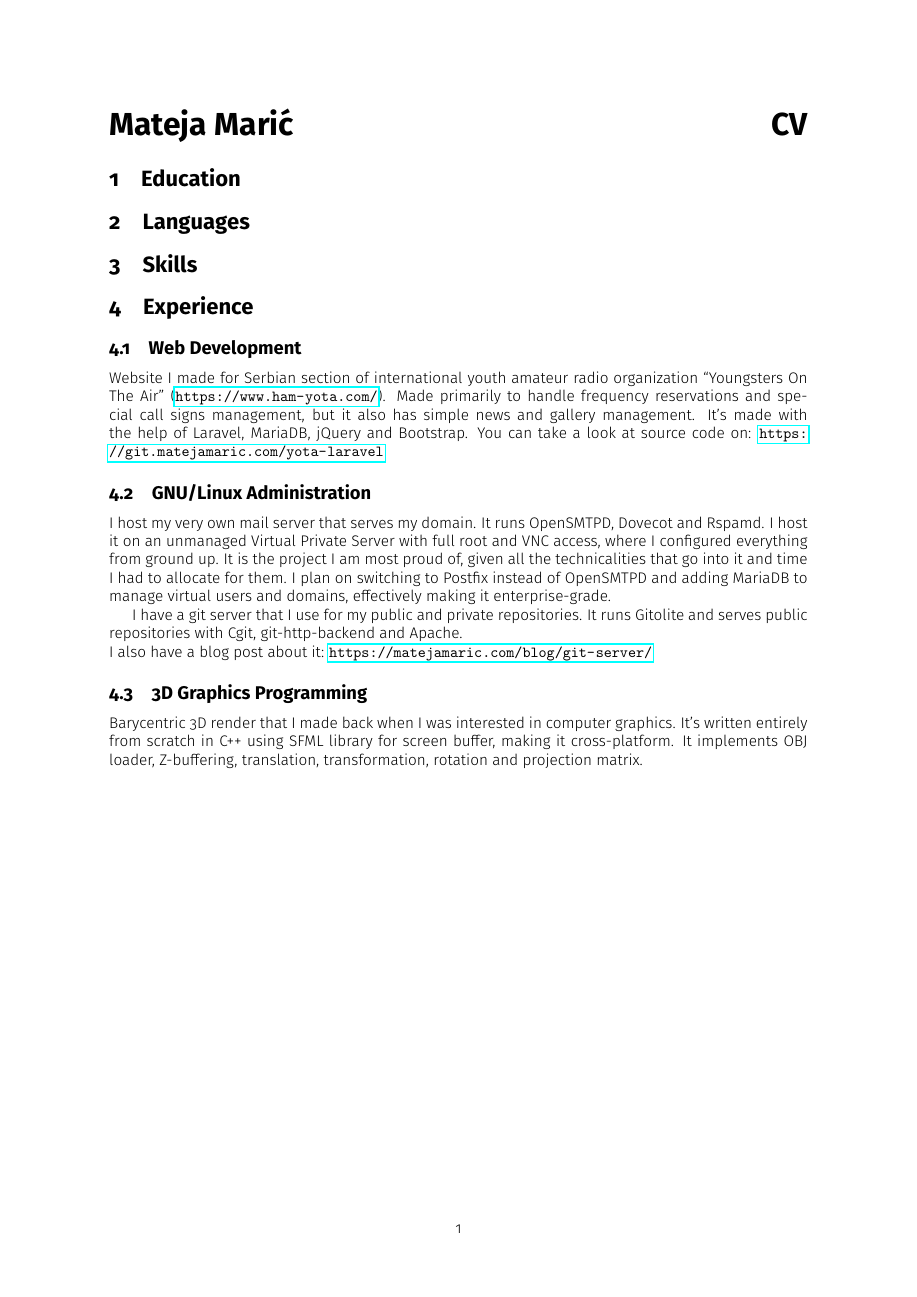
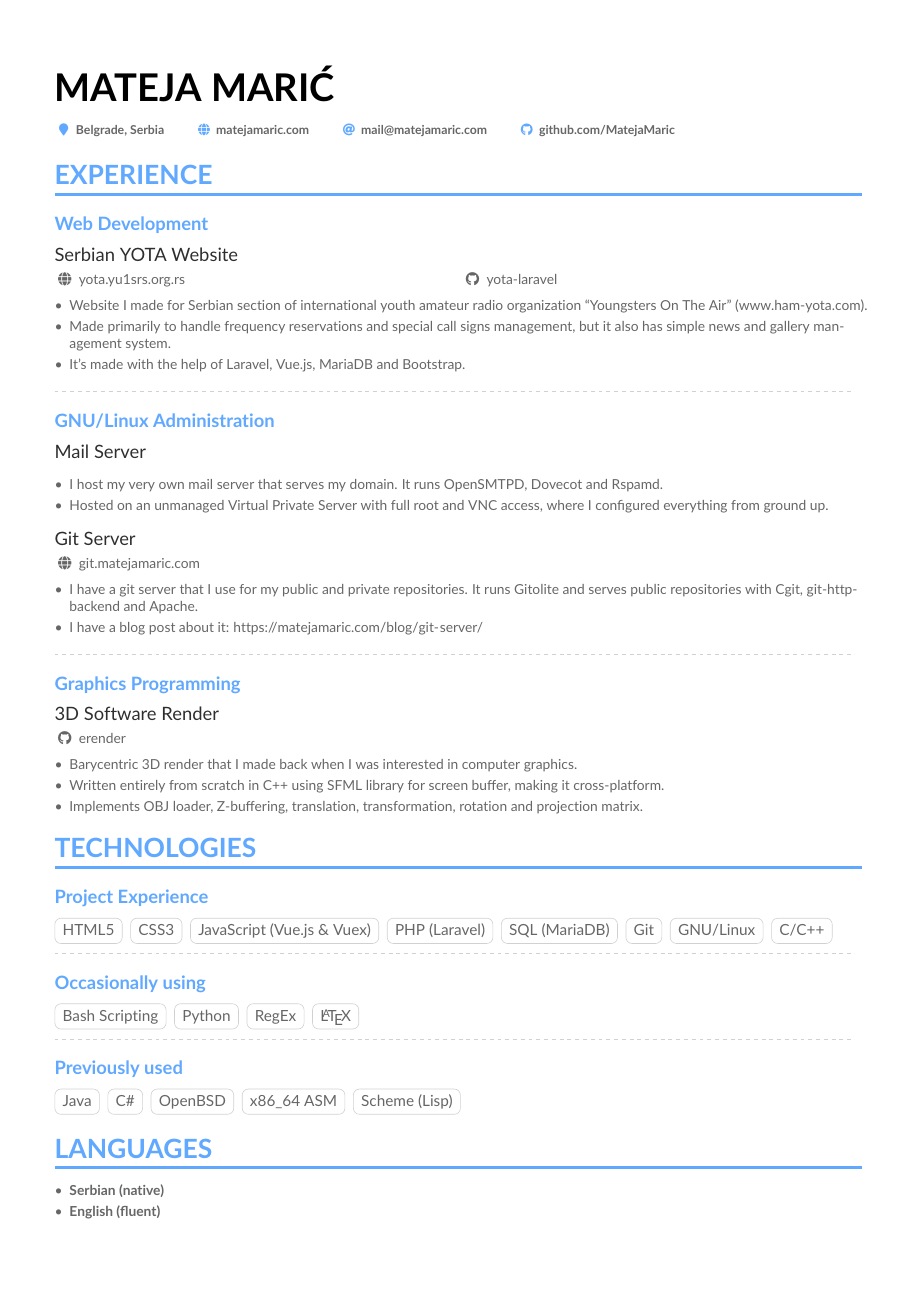
Before and after one commit to MatejaMaric/cv, a LaTeX CV (cv.tex, which reads altacv.cls, mcv.cls): the whole page before the commit and page 1 of 2 after it. Compiled offline with pdfLaTeX.

Commit message:
New version using AltaCV class.

```diff
--- /dev/null
+++ b/altacv.cls
@@ -0,0 +1,421 @@
+%%%%%%%%%%%%%%%%%
+% This is altacv.cls (v1.3.3, 31 October 2020) written by
+% LianTze Lim (liantze@gmail.com).
+%
+%% It may be distributed and/or modified under the
+%% conditions of the LaTeX Project Public License, either version 1.3
+%% of this license or (at your option) any later version.
+%% The latest version of this license is in
+%%    http://www.latex-project.org/lppl.txt
+%% and version 1.3 or later is part of all distributions of LaTeX
+%% version 2003/12/01 or later.
+%%
+%%
+% Contributions:
+% - https://github.com/akreuzer Added ragged2e option (5 Nov 2018)
+% - https://github.com/stefanogermano Fixed bad boxes and undefined font shape (July 2018)
+% - https://github.com/foohyfooh Fixed blank spaces in \cvevent and bad link in README.md (June 2018)
+
+%%%%%%%%%%%%%%%%
+\NeedsTeXFormat{LaTeX2e}[1995/12/01]
+\ProvidesClass{altacv}[2020/05/17 AltaCV v1.3.3, yet another alternative class for a resume/curriculum vitae.]
+
+%% v1.1: Optionally load academicons
+\newif\if@academicons
+\DeclareOption{academicons}{\@academiconstrue}
+%% v1.1.3: Choice of round/square photo
+\newif\if@normalphoto
+\DeclareOption{normalphoto}{\@normalphototrue}
+\DeclareOption*{\PassOptionsToClass{\CurrentOption}{extarticle}}
+\newif\if@raggedtwoe
+\DeclareOption{ragged2e}{\@raggedtwoetrue}
+%% v1.3: load hyperref for clickable hyperlinks
+\newif\if@withhyper
+\DeclareOption{withhyper}{\@withhypertrue}
+\ProcessOptions\relax
+
+\LoadClass{article}
+%% v1.3.2 Hopefully this helps make the PDF
+%% file more 'friendly' with copy-paste etc
+\RequirePackage[a-1b]{pdfx}
+%% v1.3.3 Temporary fix for pdfx and biblatex incompatibility
+%% (Thanks to @badetitou for highlighting this issue)
+%% https://github.com/plk/biblatex/issues/1044
+%% Will be removed when fix is released in biblatex 3.16
+\catcode30=12
+\RequirePackage[margin=2cm]{geometry}
+\RequirePackage[fixed]{fontawesome5}
+\RequirePackage{ifxetex,ifluatex}
+\RequirePackage{scrlfile}
+\RequirePackage{xparse}
+
+%% v1.1.5: added for convenience
+\newif\ifxetexorluatex
+\ifxetex
+  \xetexorluatextrue
+\else
+  \ifluatex
+    \xetexorluatextrue
+  \else
+    \xetexorluatexfalse
+  \fi
+\fi
+
+\ifxetexorluatex
+  \RequirePackage{fontspec}
+\else
+  %% v1.3.2 attempts to make ligatures
+  %% copy-paste as normal characters
+  \RequirePackage{cmap}
+  \RequirePackage[utf8]{inputenc}
+  \RequirePackage[T1]{fontenc}
+  \input{glyphtounicode}
+  \pdfglyphtounicode{f_f}{FB00}
+  \pdfglyphtounicode{f_f_i}{FB03}
+  \pdfglyphtounicode{f_f_l}{FB04}
+  \pdfglyphtounicode{f_i}{FB01}
+  \pdfgentounicode=1
+\fi
+
+%% v1.1: Optionally load academicons
+%% v1.1.5: Handle different versions of academicons
+\if@academicons
+  \ifxetexorluatex
+    \RequirePackage{fontspec}
+    %% academicons in TL2018 doesn't require
+    %% Academicons to be installed in OS fonts
+    %% so can be loaded directly
+    \@ifl@t@r\fmtversion{2018/04/01}{%
+      \RequirePackage{academicons}
+    }{%
+      % TL2017
+      \@ifl@t@r\fmtversion{2017/04/01}{%
+        \@ifpackagelater{academicons}{2018/03/01}{%
+          \RequirePackage{academicons}
+        }{%
+          \let\ori@newfontfamily\newfontfamily%
+          \renewcommand{\newfontfamily}[2]{}
+          \RequirePackage{academicons}
+          \let\newfontfamily\ori@newfontfamily
+          \newfontfamily{\AI}{academicons.ttf}
+        }
+      }{% TL2016 requires the package to be loaded before
+        % the version can be checked. Only added because
+        % Overleaf v1 still runs TL2016; will be removed
+        % when v1 is completely retired.
+          \let\ori@newfontfamily\newfontfamily%
+          \renewcommand{\newfontfamily}[2]{}
+          \RequirePackage{academicons}
+          \let\newfontfamily\ori@newfontfamily
+          \newfontfamily{\AI}{academicons.ttf}
+      }
+    }
+  \else
+    \ClassError{AltaCV}{academicons unsupported by latex or pdflatex. Please compile with xelatex or lualatex}{Please compile with xelatex or lualatex to use the academicons option}
+  \fi
+\fi
+
+\if@raggedtwoe
+  \RequirePackage[newcommands]{ragged2e}
+\fi
+
+\if@withhyper
+  \AtBeginDocument{%
+    \RequirePackage{hyperref}
+    \hypersetup{hidelinks}
+    \urlstyle{same}
+  }
+\fi
+
+\RequirePackage{xcolor}
+
+\colorlet{accent}{blue!70!black}
+\colorlet{emphasis}{black}
+\colorlet{heading}{black}
+\colorlet{headingrule}{black}
+\colorlet{subheading}{emphasis}
+\colorlet{body}{black!80!white}
+\colorlet{name}{heading}
+\colorlet{tagline}{accent}
+\newcommand{\itemmarker}{{\small\textbullet}}
+\newcommand{\ratingmarker}{\faCircle}
+
+\RequirePackage{tikz}
+\usetikzlibrary{arrows}
+\RequirePackage[skins]{tcolorbox}
+\RequirePackage[inline]{enumitem}
+\setlist{leftmargin=*,labelsep=0.5em,nosep,itemsep=0.25\baselineskip,after=\vspace{0.25\baselineskip}}
+\setlist[itemize]{label=\itemmarker}
+\RequirePackage{graphicx}
+\RequirePackage{etoolbox}
+\RequirePackage{dashrule}
+\RequirePackage{multirow,tabularx}
+\RequirePackage{changepage}
+% \RequirePackage{marginfix}
+
+\setlength{\parindent}{0pt}
+\newcommand{\divider}{\textcolor{body!30}{\hdashrule{\linewidth}{0.6pt}{0.5ex}}\medskip}
+
+\newenvironment{fullwidth}{%
+  \begin{adjustwidth}{}{\dimexpr-\marginparwidth-\marginparsep\relax}}
+  {\end{adjustwidth}}
+
+%% v1.3.1 \detokenize will break UTF-8 in pdflatex
+%% Using alternative from https://tex.stackexchange.com/a/530911/226
+\newcommand{\utffriendlydetokenize}[1]{%
+\scantokens{%
+  \catcode`\_=12%
+%   \catcode`\^=12%
+%   \catcode`\{=12%
+%   \catcode`\}=12%
+  \catcode`\&=12%
+  \catcode`\$=12%
+  \catcode`\#=12%
+  \catcode`\~=12%
+%   \catcode`\\=12%
+  {#1}%
+}%
+}
+%% v1.3: Incorporating hyperlinks
+%% v1.3.1: using \unfriendlydetokenize to avoid
+%% breaking unicode
+\ExplSyntaxOn
+\NewDocumentCommand{\printinfo}{m m o}{%
+  \IfNoValueTF{#3}{%
+    \mbox{\textcolor{accent}{\normalfont #1}~\utffriendlydetokenize{#2}\hspace{2em}}%
+  }{%
+     \if@withhyper%
+      \mbox{\textcolor{accent}{\normalfont #1}~
+      \href{#3}{\utffriendlydetokenize{#2}}\hspace{2em}}
+     \else%
+       \ClassWarning{Please specify [withhyper] option to enable hyperlinks. Printing out full hyperlink prefix #1 for now.}%
+      \mbox{\textcolor{accent}{\normalfont #1}~{\utffriendlydetokenize{#3#2}}\hspace{2em}}%
+     \fi%
+  }%
+}%
+
+%% v1.3: Exploring convenient creation of fields
+\NewDocumentCommand{\NewInfoField}{m m o}{%
+  \IfNoValueF{#3}{\csdef{#1 hyperprefix}{#3}}%
+  \csdef{#1 symbol}{#2}%
+  \csdef{#1}##1{%
+    \if@withhyper
+      \IfNoValueTF {#3}
+        {\printinfo{\csuse{#1 symbol}}{##1}}%
+        {\printinfo{\csuse{#1 symbol}}{##1}[\csuse{#1 hyperprefix}##1]}%
+    \else
+      \printinfo{\csuse{#1 symbol}}{##1}%
+    \fi%
+  }
+}
+\ExplSyntaxOff
+
+\newcommand{\name}[1]{\def\@name{#1}}
+\newcommand{\tagline}[1]{\def\@tagline{#1}}
+\newcommand{\personalinfo}[1]{\def\@personalinfo{#1}}
+\NewInfoField{email}{\faAt}[mailto:]
+\NewInfoField{mailaddress}{\faEnvelope}
+\NewInfoField{phone}{\faPhone}[tel:]
+\NewInfoField{homepage}{\faGlobe}[https://]
+\NewInfoField{twitter}{\faTwitter}[https://twitter.com/]
+\NewInfoField{linkedin}{\faLinkedin}[https://linkedin.com/in/]
+\NewInfoField{github}{\faGithub}[https://github.com/]
+\NewInfoField{orcid}{\aiOrcid}[https://orcid.org/]
+\NewInfoField{location}{\faMapMarker}
+
+% v1.2: Support for multiple photos
+\newlength{\altacv@photos@width}
+\newlength{\altacv@photo@diam@left}
+\newlength{\altacv@photo@diam@right}
+\def\altacv@left@photos{}
+\def\altacv@right@photos{}
+
+\newcommand{\@makeaphoto}[2]{%
+  \begin{minipage}{#1}%
+    \if@normalphoto
+      \includegraphics[width=\linewidth]{#2}
+    \else
+      \tikz\path[fill overzoom image={#2}]circle[radius=0.5\linewidth];
+    \fi%
+  \end{minipage}%
+}
+
+\newcommand{\altacv@add@photo@left}[1]{%
+  \appto{\altacv@left@photos}{%
+    \@makeaphoto{\altacv@photo@diam@left}{#1}\hspace{1ex}%
+  }%
+  \addtolength{\altacv@photos@width}{\altacv@photo@diam@left}%
+  \addtolength{\altacv@photos@width}{1ex}%
+}
+\newcommand{\altacv@add@photo@right}[1]{%
+  \appto{\altacv@right@photos}{%
+    \@makeaphoto{\altacv@photo@diam@right}{#1}\hspace{1ex}%
+  }%
+  \addtolength{\altacv@photos@width}{\altacv@photo@diam@right}%
+  \addtolength{\altacv@photos@width}{1ex}%
+}
+\newcommand{\photoL}[2]{%
+  \setlength{\altacv@photo@diam@left}{#1}%
+  \forcsvlist{\altacv@add@photo@left}{#2}%
+}
+\newcommand{\photoR}[2]{%
+  \setlength{\altacv@photo@diam@right}{#1}%
+  \forcsvlist{\altacv@add@photo@right}{#2}%
+}
+\let\photo\photoR
+
+\newcommand{\namefont}{\Huge\bfseries}
+\newcommand{\taglinefont}{\large\bfseries}
+\newcommand{\personalinfofont}{\footnotesize\bfseries}
+\newcommand{\cvsectionfont}{\LARGE\bfseries}
+\newcommand{\cvsubsectionfont}{\large\bfseries}
+
+\newcommand{\makecvheader}{%
+  \begingroup
+    \altacv@left@photos\hfill%
+    \begin{minipage}{\dimexpr\linewidth-\altacv@photos@width}%
+    \raggedright%
+    {\namefont\color{name}\MakeUppercase{\@name}\par}
+    \medskip
+    {\taglinefont\color{tagline}\@tagline\par}
+    \medskip
+    {\personalinfofont\@personalinfo\par}
+    \end{minipage}\hfill%
+    \altacv@right@photos\par%
+  \endgroup\medskip
+}
+
+\renewenvironment{quote}{\color{accent}\itshape\large}{\par}
+
+\newcommand{\cvsection}[2][]{%
+  \bigskip%
+  \ifstrequal{#1}{}{}{\marginpar{\vspace*{\dimexpr1pt-\baselineskip}\raggedright\input{#1}}}%
+  {\color{heading}\cvsectionfont\MakeUppercase{#2}}\\[-1ex]%
+  {\color{headingrule}\rule{\linewidth}{2pt}\par}\medskip
+}
+
+\newcommand{\cvsubsection}[1]{%
+  \smallskip%
+  {\color{subheading}\cvsubsectionfont{#1}\par}\medskip
+}
+
+% v1.1.4: fixes inconsistent font size
+\newcommand{\cvevent}[4]{%
+  {\large\color{emphasis}#1\par}
+  \smallskip\normalsize
+  \ifstrequal{#2}{}{}{
+  \textbf{\color{accent}#2}\par
+  \smallskip}
+  \ifstrequal{#3}{}{}{{\small\makebox[0.5\linewidth][l]{\faCalendar~#3}}}%
+  \ifstrequal{#4}{}{}{{\small\makebox[0.5\linewidth][l]{\faMapMarker~#4}}}\par
+  \medskip\normalsize
+}
+
+\newcommand{\cvachievement}[3]{%
+  \begin{tabularx}{\linewidth}{@{}p{2em} @{\hspace{1ex}} >{\raggedright\arraybackslash}X@{}}
+  \multirow{2}{*}{\Large\color{accent}#1} & \bfseries\textcolor{emphasis}{#2}\\
+  & #3
+  \end{tabularx}%
+  \smallskip
+}
+
+\newcommand{\cvtag}[1]{%
+  \tikz[baseline]\node[anchor=base,draw=body!30,rounded corners,inner xsep=1ex,inner ysep =0.75ex,text height=1.5ex,text depth=.25ex]{#1};
+}
+
+\newcommand{\cvskill}[2]{%
+\textcolor{emphasis}{\textbf{#1}}\hfill
+\foreach \x in {1,...,5}{%
+  \space{\ifnumgreater{\x}{#2}{\color{body!30}}{\color{accent}}\ratingmarker}}\par%
+}
+
+% Adapted from @Jake's answer at http://tex.stackexchange.com/a/82729/226
+\newcommand{\wheelchart}[4][0]{%
+    \begingroup\centering
+    \def\innerradius{#3}%
+    \def\outerradius{#2}%
+    % Calculate total
+    \pgfmathsetmacro{\totalnum}{0}%
+    \foreach \value/\colour/\name in {#4} {%
+        \pgfmathparse{\value+\totalnum}%
+        \global\let\totalnum=\pgfmathresult%
+    }%
+    \begin{tikzpicture}
+
+      % Calculate the thickness and the middle line of the wheel
+      \pgfmathsetmacro{\wheelwidth}{\outerradius-\innerradius}
+      \pgfmathsetmacro{\midradius}{(\outerradius+\innerradius)/2}
+      \pgfmathsetmacro{\totalrot}{-90 + #1}
+
+      % Rotate so we start from the top
+      \begin{scope}[rotate=\totalrot]
+
+      % Loop through each value set. \cumnum keeps track of where we are in the wheel
+      \pgfmathsetmacro{\cumnum}{0}
+      \foreach \value/\width/\colour/\name in {#4} {
+            \pgfmathsetmacro{\newcumnum}{\cumnum + \value/\totalnum*360}
+
+            % Calculate the percent value
+            \pgfmathsetmacro{\percentage}{\value/\totalnum*100}
+            % Calculate the mid angle of the colour segments to place the labels
+            \pgfmathsetmacro{\midangle}{-(\cumnum+\newcumnum)/2}
+
+            % This is necessary for the labels to align nicely
+            \pgfmathparse{
+               (-\midangle>180?"west":"east")
+            } \edef\textanchor{\pgfmathresult}
+            \pgfmathparse{
+               (-\midangle>180?"flush left":"flush right")
+            } \edef\textalign{\pgfmathresult}
+            \pgfmathsetmacro\labelshiftdir{1-2*(-\midangle<180)}
+
+            % Draw the color segments. Somehow, the \midrow units got lost, so we add 'pt' at the end. Not nice...
+            \filldraw[draw=white,fill=\colour] (-\cumnum:\outerradius) arc (-\cumnum:-(\newcumnum):\outerradius) --
+            (-\newcumnum:\innerradius) arc (-\newcumnum:-(\cumnum):\innerradius) -- cycle;
+
+            % Draw the data labels
+            \draw  [*-,thin,emphasis] node [append after command={(\midangle:\midradius pt) -- (\midangle:\outerradius + 1ex) -- (\tikzlastnode)}] at (\midangle:\outerradius + 1ex) [xshift=\labelshiftdir*0.5cm,inner sep=1ex, outer sep=0pt, text width=\width,anchor=\textanchor,align=\textalign,font=\small,text=body]{\name};
+            % Set the old cumulated angle to the new value
+            \global\let\cumnum=\newcumnum
+        }
+      \end{scope}
+%      \draw[gray] (0,0) circle (\outerradius) circle (\innerradius);
+    \end{tikzpicture}\par
+    \endgroup
+}
+
+\newcommand{\cvref}[3]{%
+  \smallskip
+  \textcolor{emphasis}{\textbf{#1}}\par
+  \begin{description}[font=\color{accent},style=multiline,leftmargin=1.35em,align=left]
+  \item[\small\normalfont\emailsymbol] #2
+  \item[\small\normalfont\mailaddresssymbol] #3
+  \end{description}
+%   \medskip
+}
+
+\newenvironment{cvcolumn}[1]{\begin{minipage}[t]{#1}\raggedright}{\end{minipage}}
+
+\RequirePackage[backend=biber,style=authoryear,sorting=ydnt]{biblatex}
+%% For removing numbering entirely when using a numeric style
+% \setlength{\bibhang}{1em}
+% \DeclareFieldFormat{labelnumberwidth}{\makebox[\bibhang][l]{\itemmarker}}
+% \setlength{\biblabelsep}{0pt}
+\defbibheading{pubtype}{\cvsubsection{#1}}
+\renewcommand{\bibsetup}{\vspace*{-\baselineskip}}
+\AtEveryBibitem{\makebox[\bibhang][l]{\itemmarker}}
+\setlength{\bibitemsep}{0.25\baselineskip}
+
+% v1.1.2: make it easier to add a sidebar aligned with top of next page
+\RequirePackage{afterpage}
+\newcommand{\addsidebar}[2][]{\marginpar{%
+  \ifstrequal{#1}{}{}{\vspace*{#1}}%
+  \input{#2}}%
+}
+\newcommand{\addnextpagesidebar}[2][]{\afterpage{\addsidebar[#1]{#2}}}
+
+\AtBeginDocument{%
+  \pagestyle{empty}
+  \color{body}
+  \raggedright
+}
--- a/cv.tex
+++ b/cv.tex
@@ -10,61 +40,100 @@
-\makecvtitle
-
-\section{Education}
-
-\cvedu
-{2019--Present}
-{Bachelor of Applied Science}
-{School of Electrical and Computer Engineering of Applied Studies}
-{https://viser.edu.rs}
-{Belgrade - Serbia}
-{\textit{New Computer Technologies}}
-
-\cvedu
-{2015--2019}
-{Computer Electrotechnician}
-{Electrical Engineering High School ``Nikola Tesla''}
-{http://teslabg.edu.rs}
-{Belgrade - Serbia}
-{}
-
-\section{Languages}
-\cvitem{Serbian}{Native}
-\cvitem{English}{Fluent}
-
-\section{Skills}
-\cvitem{Advance}{HTML5, CSS3, JavaScript, PHP (Laravel), SQL (MariaDB), Git, GNU/Linux, C/C++}
-\cvitem{Intermediate}{Bash Scripting, Python, RegEx, \LaTeX}
-\cvitem{Used}{Vue.js, Java, C\#, OpenBSD, x86\_64 ASM, Scheme (Lisp)}
-
-\section{Experience}
-%\cvjob{}{}{}{}{}{}
-
-\subsection{Web Development}
-\cvproject{Serbian YOTA Website}{\url{https://yota.yu1srs.org.rs}}{
-Website I made for Serbian section of international youth amateur radio organization ``Youngsters On The Air'' (\url{https://www.ham-yota.com/}).
-Made primarily to handle frequency reservations and special call signs management,
-but it also has simple news and gallery management.
-It's made with the help of Laravel, MariaDB, jQuery and Bootstrap.
-You can take a look at source code on: \url{https://git.matejamaric.com/yota-laravel}
+\name{Mateja Mari\'c}
+\tagline{}
+\personalinfo{
+  \location{Belgrade, Serbia}
+  \homepage{matejamaric.com}
+  \email{mail@matejamaric.com}
+  \githubinfo{github.com/\myGithubUsername}
+  %\linkedin{}
+  %\phone{+000 00 000 0000}
 }
 
-\subsection{GNU/Linux Administration}
-\cvproject{Mail Server}{}{
-I host my very own mail server that serves my domain. It runs OpenSMTPD, Dovecot and Rspamd.
-I host it on an unmanaged Virtual Private Server with full root and VNC access, where I configured everything from ground up.
-It is the project I am most proud of, given all the technicalities that go into it and time I had to allocate for them.
-I plan on switching to Postfix instead of OpenSMTPD and adding MariaDB to manage virtual users and domains, effectively making it enterprise-grade.
-}
+\makecvheader
 
-\cvproject{Git Server}{\url{https://git.matejamaric.com}}{
-I have a git server that I use for my public and private repositories. It runs Gitolite and serves public repositories with Cgit,
-git-http-backend and Apache.\\
-I also have a blog post about it: \url{https://matejamaric.com/blog/git-server/}
-}
+%% Depending on your tastes, you may want to make fonts of itemize environments slightly smaller
+\AtBeginEnvironment{itemize}{\small}
 
-\subsection{3D Graphics Programming}
-\cvproject{3D Software Render}{\url{https://github.com/MatejaMaric/erender}}{
-Barycentric 3D render that I made back when I was interested in computer graphics.
-It's written entirely from scratch in C++ using SFML library for screen buffer, making it cross-platform.
-It implements OBJ loader, Z-buffering, translation, transformation, rotation and projection matrix.
-}
+
+\cvsection{Experience}
+
+\cvsubsection{Web Development}
+
+\cvproject{Serbian YOTA Website}{yota.yu1srs.org.rs}{yota-laravel}
+
+\begin{itemize}
+\item Website I made for Serbian section of international youth amateur radio organization ``Youngsters On The Air'' (\href{https://www.ham-yota.com/}{www.ham-yota.com}).
+\item Made primarily to handle frequency reservations and special call signs management, but it also has simple news and gallery management system.
+\item It's made with the help of Laravel, Vue.js, MariaDB and Bootstrap.
+\end{itemize}
+
+\divider
+
+\cvsubsection{GNU/Linux Administration}
+
+\cvproject{Mail Server}{}{}
+
+\begin{itemize}
+\item I host my very own mail server that serves my domain. It runs OpenSMTPD, Dovecot and Rspamd.
+\item Hosted on an unmanaged Virtual Private Server with full root and VNC access, where I configured everything from ground up.
+\end{itemize}
+
+\medskip
+
+\cvproject{Git Server}{git.matejamaric.com}{}
+
+\begin{itemize}
+\item I have a git server that I use for my public and private repositories. It runs Gitolite and serves public repositories with Cgit, git-http-backend and Apache.
+\item I have a blog post about it: \url{https://matejamaric.com/blog/git-server/}
+\end{itemize}
+
+\divider
+
+\cvsubsection{Graphics Programming}
+
+\cvproject{3D Software Render}{}{erender}
+
+\begin{itemize}
+\item Barycentric 3D render that I made back when I was interested in computer graphics.
+\item Written entirely from scratch in C++ using SFML library for screen buffer, making it cross-platform.
+\item Implements OBJ loader, Z-buffering, translation, transformation, rotation and projection matrix.
+\end{itemize}
+
+
+\cvsection{Technologies}
+
+\cvsubsection{Project Experience}
+\cvtag{HTML5}
+\cvtag{CSS3}
+\cvtag{JavaScript (Vue.js \& Vuex)}
+\cvtag{PHP (Laravel)}
+\cvtag{SQL (MariaDB)}
+\cvtag{Git}
+\cvtag{GNU/Linux}
+\cvtag{C/C++}
+
+\divider
+
+\cvsubsection{Occasionally using}
+\cvtag{Bash Scripting}
+\cvtag{Python}
+\cvtag{RegEx}
+\cvtag{\LaTeX}
+
+\divider
+
+\cvsubsection{Previously used}
+\cvtag{Java}
+\cvtag{C\#}
+\cvtag{OpenBSD}
+\cvtag{x86\_64 ASM}
+\cvtag{Scheme (Lisp)}
+
+\smallskip
+
+
+\cvsection{Languages}
+
+\begin{itemize}
+  \item \textbf{Serbian (native)}
+  \item \textbf{English (fluent)}
+\end{itemize}
--- a/mcv.cls
+++ /dev/null
@@ -1,59 +0,0 @@
-\NeedsTeXFormat{LaTeX2e}
-
-\ProvidesClass{mcv}
-
-\LoadClass[a4paper,10pt]{article}
-
-\RequirePackage[utf8]{inputenc}
-\RequirePackage[margin=25mm]{geometry}
-
-\RequirePackage{hyperref}
-
-\RequirePackage{titling}
-\RequirePackage{titlesec}
-
-% Set default font to Fira Sans Light using sfdefault option
-\RequirePackage[sfdefault,light]{FiraSans}
-
-% \RequirePackage[defaultsans]{opensans}
-% \renewcommand{\familydefault}{\sfdefault}
-
-% Add Font Awesome
-\RequirePackage{fontawesome}
-
-% Info commands
-\newcommand*{\email}[1] {
-  \def\@email{{\small\faEnvelope}~#1}
-}
-
-\newcommand*{\homepage}[1] {
-  \def\@homepage{{\small\faGlobe}~#1}
-}
-
-\newcommand*{\github}[1] {
-  \def\@github{{\small\faGithub}~#1}
-}
-
-\newcommand*{\makecvtitle} {
-  \begin{flushleft}
-    \huge\bfseries
-    \theauthor \hfill CV
-    \normalsize\mdseries
-  \end{flushleft}
-}
-
-\newcommand{\cvedu}[6] {
-
-}
-
-\newcommand{\cvitem}[2] {
-
-}
-
-\newcommand{\cvjob}[6] {
-
-}
-
-\newcommand{\cvproject}[3] {
-#3
-}
```
Also changed, not shown: README.md, cv.tex (62 more changed lines).
